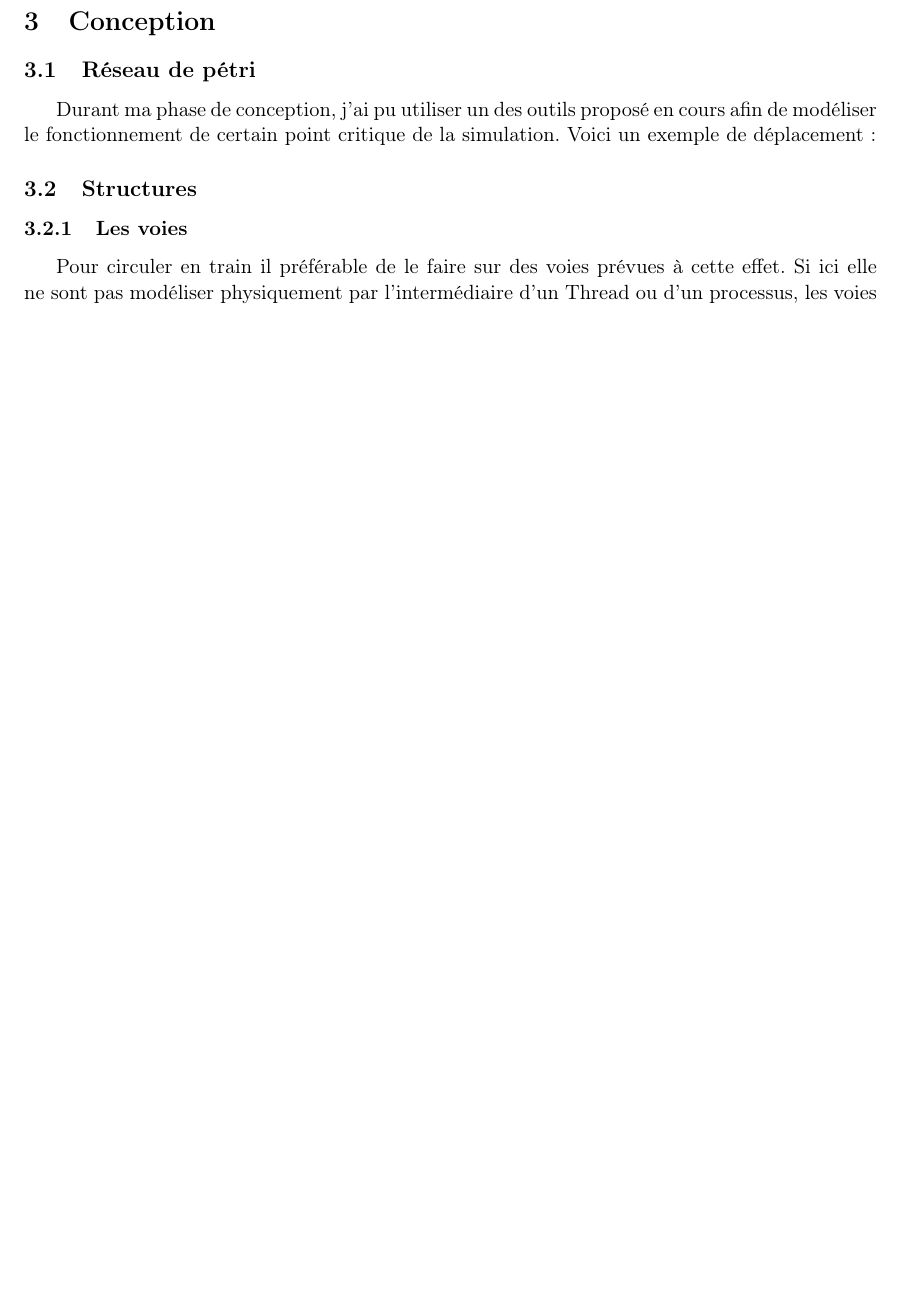
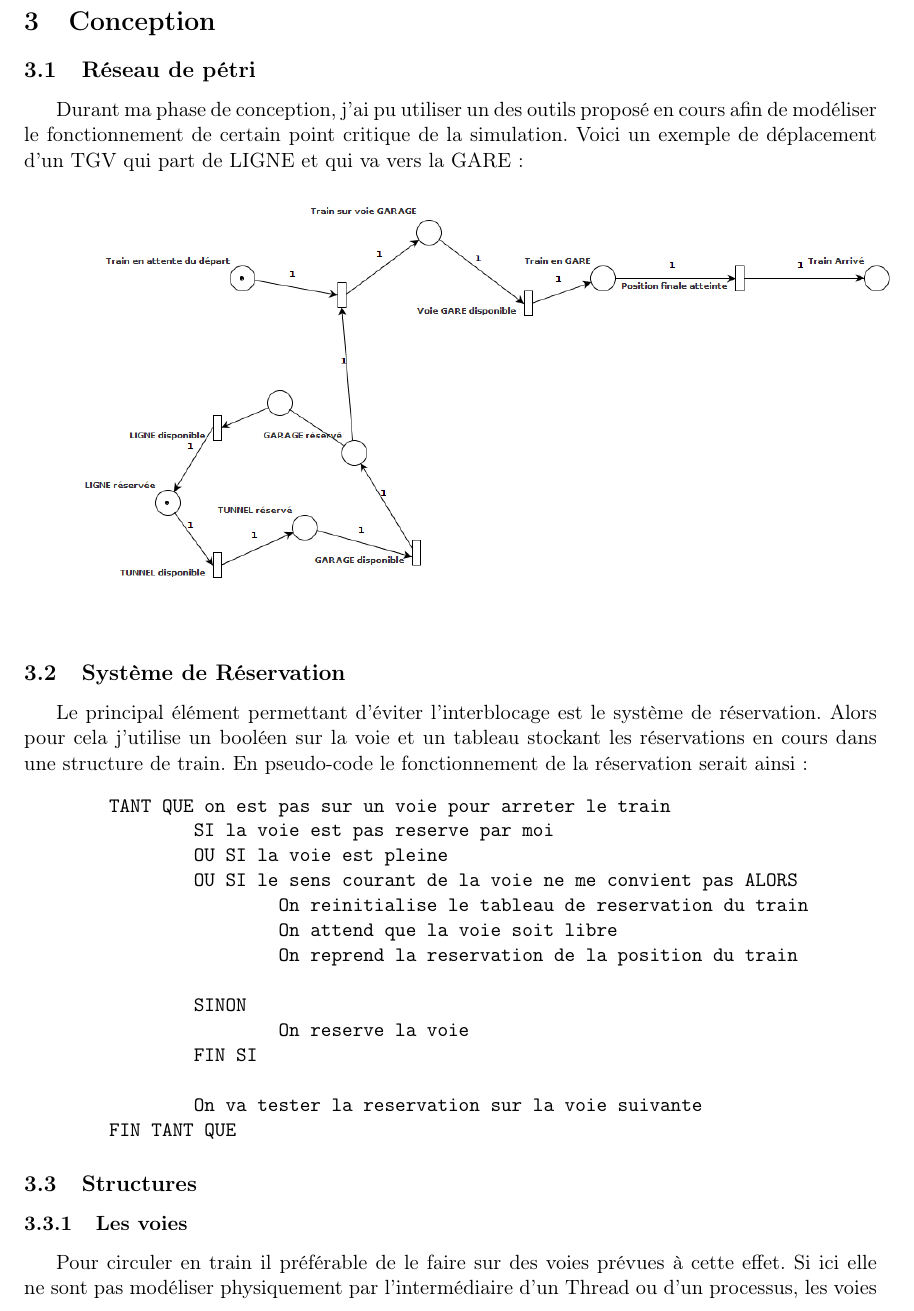
Before and after one commit to dorgelesn/TrainSimulator, a LaTeX document (report/lo41-P16-SENE.tex): part of page 4 of 6 before the commit and part of page 4 of 7 after it, cut so that both start at the same text, the shorter picture padded with empty space. Compiled offline with pdfLaTeX.

Commit message:
rapport final

```diff
--- a/report/lo41-P16-SENE.tex
+++ b/report/lo41-P16-SENE.tex
@@ -11,7 +11,7 @@
 \usepackage[top=2.5cm,bottom=2.5cm,right=2.5cm,left=2.5cm]{geometry}
 \usepackage{minted}
 \author{SENE Victor }
-\title{Transshipment problem}
+\title{Train-Simulation}
 \graphicspath{{img/}}
 \usepackage{fancyhdr}
 \pagestyle{fancy}
@@ -105,13 +105,30 @@ Dans notre sujet nous tiendrons compte des priorités que chaque train possède,
 		À la fin du programme ou lors de son interruption volontaire, je libère la mémoire allouée pour les différents tableaux et je nettoie aussi les mutex et conditions pour les moniteurs des voies.
 
 \section{Conception}
-	%Appropiation du sujet ?
+
 	\subsection{Réseau de pétri}
 	Durant ma phase de conception, j'ai pu utiliser un des outils proposé en cours afin de modéliser le fonctionnement de certain point critique de la simulation.
-	Voici un exemple de déplacement :
+	Voici un exemple de déplacement d'un TGV qui part de LIGNE et qui va vers la GARE:
 
-	%\includegraphics[width=0.9\textwidth]{./logo}~\\[0.5cm]
+	\includegraphics[width=1.0\textwidth]{./exPetri.png}~\\[0.1cm]
+	\subsection{Système de Réservation}
+	Le principal élément permettant d'éviter l'interblocage est le système de réservation. Alors pour cela j'utilise un booléen sur la voie et un tableau stockant les réservations en cours dans une structure de train. En pseudo-code le fonctionnement de la réservation serait ainsi :
+	\begin{minted}{C}
+	TANT QUE on est pas sur un voie pour arreter le train
+		SI la voie est pas reserve par moi
+		OU SI la voie est pleine
+		OU SI le sens courant de la voie ne me convient pas ALORS
+			On reinitialise le tableau de reservation du train
+			On attend que la voie soit libre
+			On reprend la reservation de la position du train
 
+		SINON
+			On reserve la voie
+		FIN SI
+
+		On va tester la reservation sur la voie suivante
+	FIN TANT QUE
+	\end{minted}
 	\subsection{Structures}
 		\subsubsection{Les voies}
 		Pour circuler en train il préférable de le faire sur des voies prévues à cette effet. Si ici elle ne sont pas modéliser physiquement par l'intermédiaire d'un Thread ou d'un processus, les voies sont basées sur une même structures. Celles-ci sont créées et initialisées selon leurs spécificités au lancement du programme.
```
Also changed, not shown: report/LO41 Projet_P16.pdf (added), report/Projet_LO41_P2106.pdf (added), report/img/exPetri.png (added), report/lo41-P16-SENE.pdf, 1 other file.
